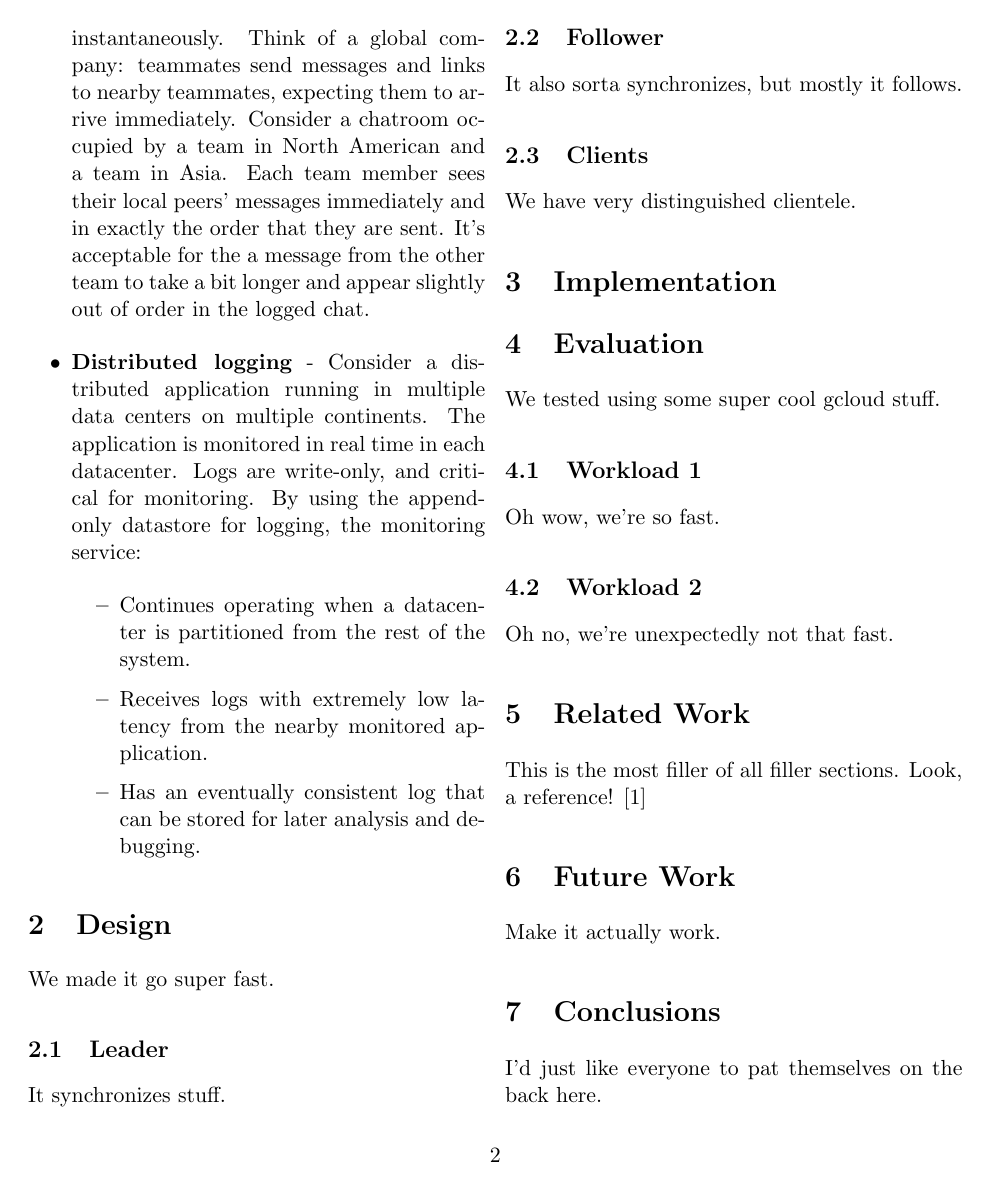
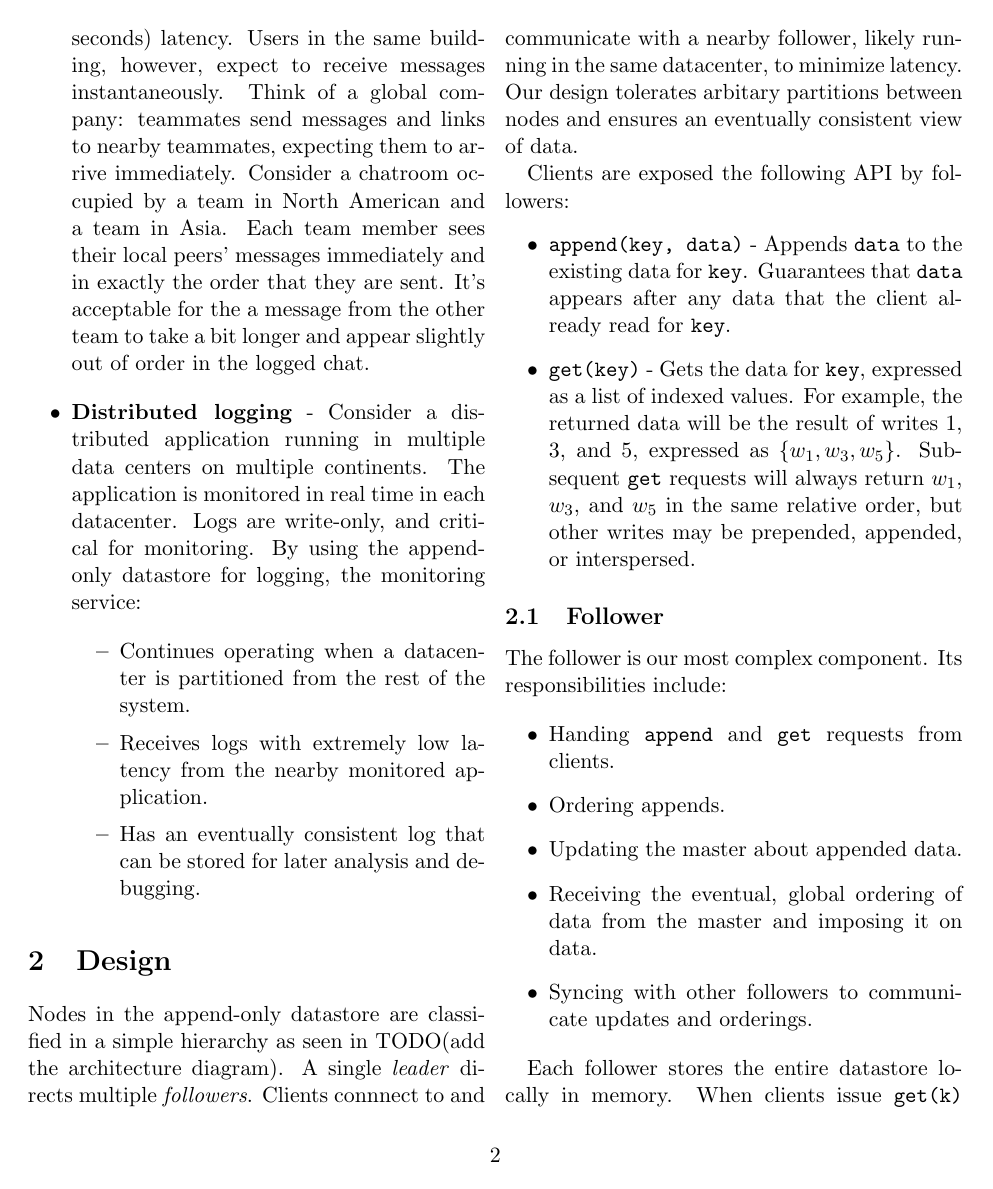
Before and after one commit to MingyanZhao/distributed-key-value-store, a LaTeX document (paper/paper.tex): page 2 of 3 before the commit and page 2 of 4 after it. Compiled offline with pdfLaTeX.

Commit message:
Did a bunch of the follower

```diff
--- a/paper/paper.tex
+++ b/paper/paper.tex
@@ -92,4 +93,43 @@ following:
 \end{itemize}
 
 \section{Design}
-We made it go super fast.
+% TODO: Add architecture diagram.
+Nodes in the append-only datastore are classified in a simple hierarchy as seen
+in TODO(add the architecture diagram). A single \textit{leader} directs multiple
+\textit{followers}. Clients connnect to and communicate with a nearby follower,
+likely running in the same datacenter, to minimize latency. Our design tolerates
+arbitary partitions between nodes and ensures an eventually consistent view of
+data.
+
+Clients are exposed the following API by followers:
+\begin{itemize}
+	\item \texttt{append(key, data)} - Appends \texttt{data} to the existing
+		data for \texttt{key}. Guarantees that \texttt{data} appears
+		after any data that the client already read for \texttt{key}.
+	\item \texttt{get(key)} - Gets the data for \texttt{key}, expressed as a
+		list of indexed values. For example, the returned data will be
+		the result of writes 1, 3, and 5, expressed as $\{w_1, w_3,
+		w_5\}$. Subsequent \texttt{get} requests will always return
+		$w_1$, $w_3$, and $w_5$ in the same relative order, but other
+		writes may be prepended, appended, or interspersed.
+\end{itemize}
+
+\subsection{Follower}
+% Explain what happens when this is partitioned.
+% Explain read-your-own-writes consistency.
+% Be sure to discuss any synchronization that happens here, as the follower is
+% responsible for synchronizing its the writes to it.
+The follower is our most complex component. Its responsibilities include:
+
+\begin{itemize}
+	\item Handing \texttt{append} and \texttt{get} requests from clients.
+	\item Ordering appends.
+	\item Updating the master about appended data.
+	\item Receiving the eventual, global ordering of data from the master
+		and imposing it on data.
+	\item Syncing with other followers to communicate updates and orderings.
+\end{itemize}
+
+% TODO: We don't actually do the update-on-get thing yet.
+Each follower stores the entire datastore locally in memory. When clients issue
+\texttt{get(k)} requests, these are served from the in-memory datastore to minimize
@@ -101,7 +181,3 @@ It synchronizes stuff.
-\subsection{Follower}
-% Be sure to discuss any synchronization that happens here, as the follower is
-% responsible for synchronizing its the writes to it.
-It also sorta synchronizes, but mostly it follows.
 
 \subsection{Clients}
 % Describe the API and guarantees exposed to clients.
```
Also changed, not shown: paper/paper.tex (55 more changed lines).
